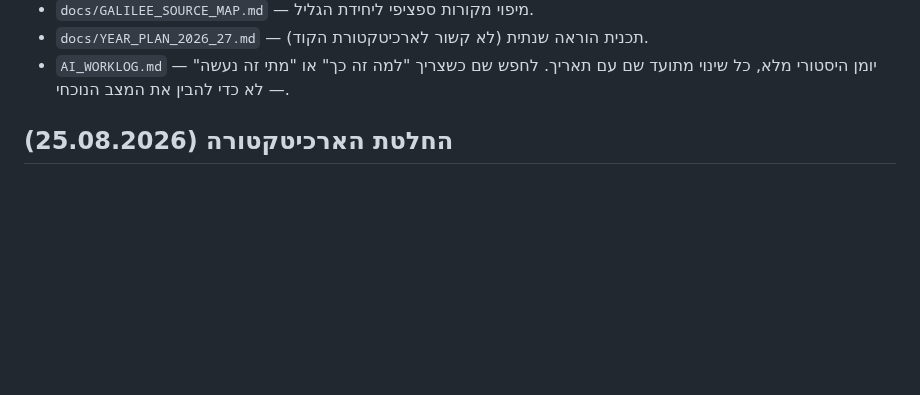
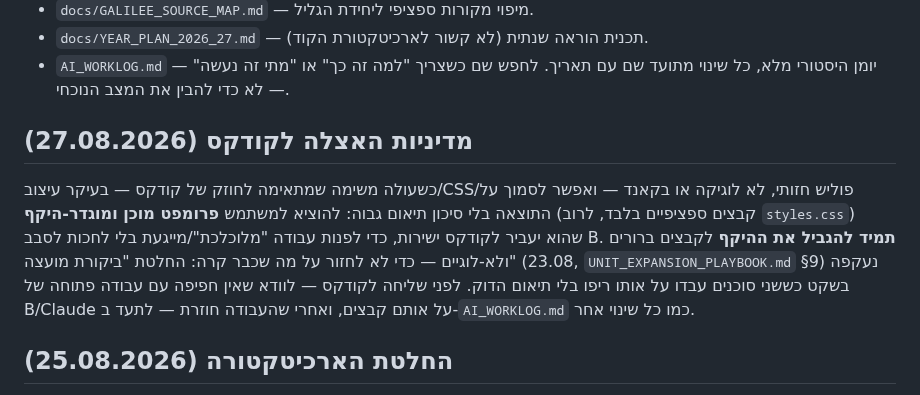
Before and after one commit to nisan1234-afk/tourism-bagrut-v2, a Markdown page: CLAUDE.md, the part around the change. Drawn GitHub-style; blank space fills up the shorter version.

Commit message:
מדיניות: מתי להאציל עבודה לקודקס (עיצוב/CSS, היקף מוגבל)
Co-Authored-By: Claude Sonnet 5 <noreply@anthropic.com>

```diff
--- a/CLAUDE.md
+++ b/CLAUDE.md
@@ -29,6 +29,18 @@
 - `docs/YEAR_PLAN_2026_27.md` — תכנית הוראה שנתית (לא קשור לארכיטקטורת הקוד).
 - `AI_WORKLOG.md` — יומן היסטורי מלא, כל שינוי מתועד שם עם תאריך. לחפש שם
   כשצריך "למה זה כך" או "מתי זה נעשה" — לא כדי להבין את המצב הנוכחי.
+
+## מדיניות האצלה לקודקס (27.08.2026)
+
+כשעולה משימה שמתאימה לחוזק של קודקס — בעיקר עיצוב/CSS/פוליש חזותי, לא
+לוגיקה או בקאנד — ואפשר לסמוך על התוצאה בלי סיכון תיאום גבוה: להוציא
+למשתמש **פרומפט מוכן ומוגדר-היקף** (קבצים ספציפיים בלבד, לרוב `styles.css`)
+שהוא יעביר לקודקס ישירות, כדי לפנות עבודה "מלוכלכת"/מייגעת בלי לחכות
+לסבב B. **תמיד להגביל את ההיקף** לקבצים ברורים ולא-לוגיים — כדי לא לחזור
+על מה שכבר קרה: החלטת "ביקורת מועצה" (23.08, `UNIT_EXPANSION_PLAYBOOK.md`
+§9) נעקפה בשקט כששני סוכנים עבדו על אותו ריפו בלי תיאום הדוק. לפני שליחה
+לקודקס — לוודא שאין חפיפה עם עבודה פתוחה של B/Claude על אותם קבצים, ואחרי
+שהעבודה חוזרת — לתעד ב-`AI_WORKLOG.md` כמו כל שינוי אחר.
 
 ## החלטת הארכיטקטורה (25.08.2026)
 
```
